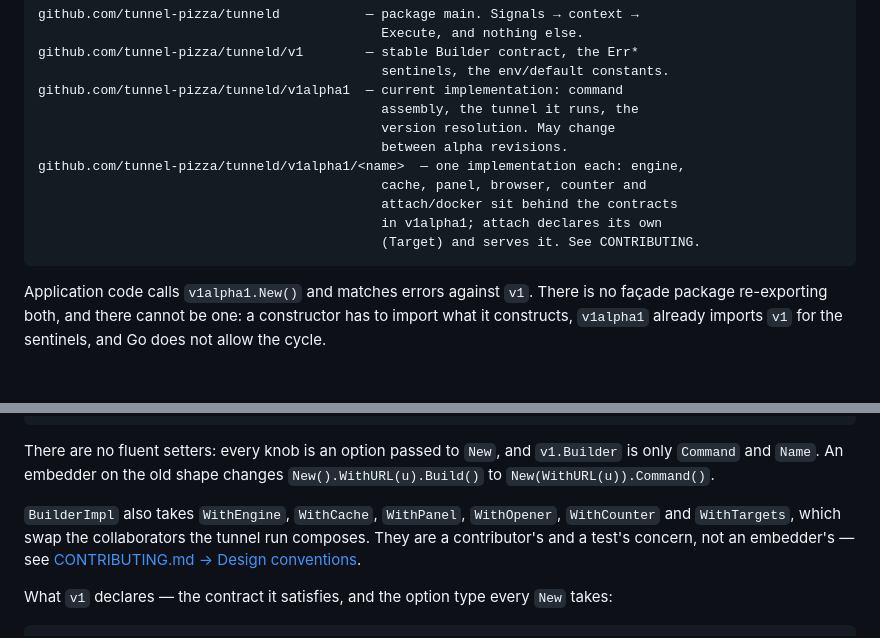
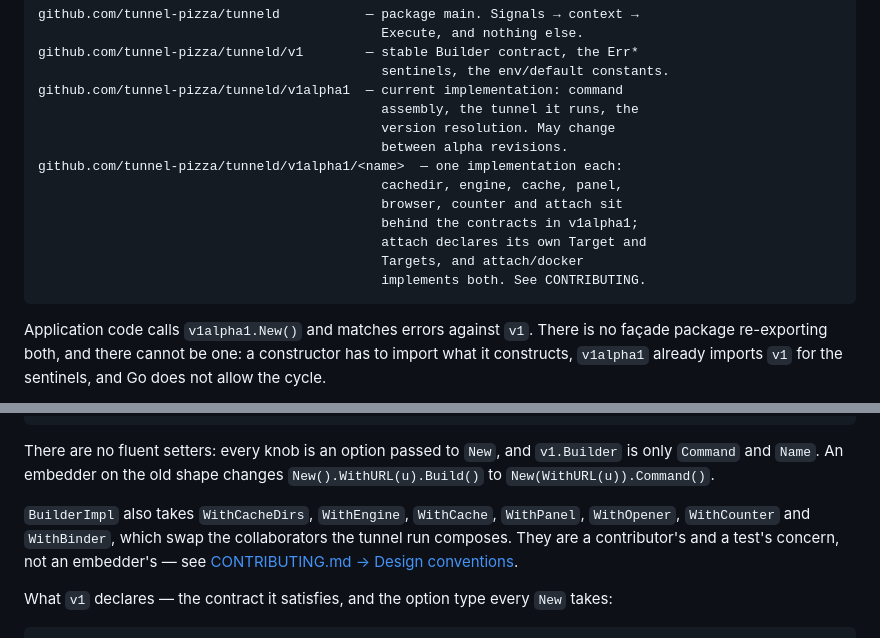
Before and after one commit to tunnel-pizza/tunneld, a Markdown page: README.md, 2 parts joined by grey strips. Rendered like a GitHub page; blank space fills up the shorter version.

````diff
--- a/README.md
+++ b/README.md
@@ -340,11 +340,13 @@ github.com/tunnel-pizza/tunneld/v1alpha1  — current implementation: command
                                             assembly, the tunnel it runs, the
                                             version resolution. May change
                                             between alpha revisions.
-github.com/tunnel-pizza/tunneld/v1alpha1/<name>  — one implementation each: engine,
-                                            cache, panel, browser, counter and
-                                            attach/docker sit behind the contracts
-                                            in v1alpha1; attach declares its own
-                                            (Target) and serves it. See CONTRIBUTING.
+github.com/tunnel-pizza/tunneld/v1alpha1/<name>  — one implementation each:
+                                            cachedir, engine, cache, panel,
+                                            browser, counter and attach sit
+                                            behind the contracts in v1alpha1;
+                                            attach declares its own Target and
+                                            Targets, and attach/docker
+                                            implements both. See CONTRIBUTING.
 ```
 
 Application code calls `v1alpha1.New()` and matches errors against `v1`.
@@ -380,10 +382,11 @@ There are no fluent setters: every knob is an option passed to `New`, and
 `v1.Builder` is only `Command` and `Name`. An embedder on the old shape
 changes `New().WithURL(u).Build()` to `New(WithURL(u)).Command()`.
 
-`BuilderImpl` also takes `WithEngine`, `WithCache`, `WithPanel`, `WithOpener`,
-`WithCounter` and `WithTargets`, which swap the collaborators the tunnel run
-composes. They are a contributor's and a test's concern, not an embedder's —
-see [CONTRIBUTING.md → Design conventions](./CONTRIBUTING.md#design-conventions).
+`BuilderImpl` also takes `WithCacheDirs`, `WithEngine`, `WithCache`,
+`WithPanel`, `WithOpener`, `WithCounter` and `WithBinder`, which swap the
+collaborators the tunnel run composes. They are a contributor's and a test's
+concern, not an embedder's — see
+[CONTRIBUTING.md → Design conventions](./CONTRIBUTING.md#design-conventions).
 
 What `v1` declares — the contract it satisfies, and the option type every
 `New` takes:
````
Also changed, not shown: CLAUDE.md (+2 -1 lines), CONTRIBUTING.md (+58 -49 lines).
